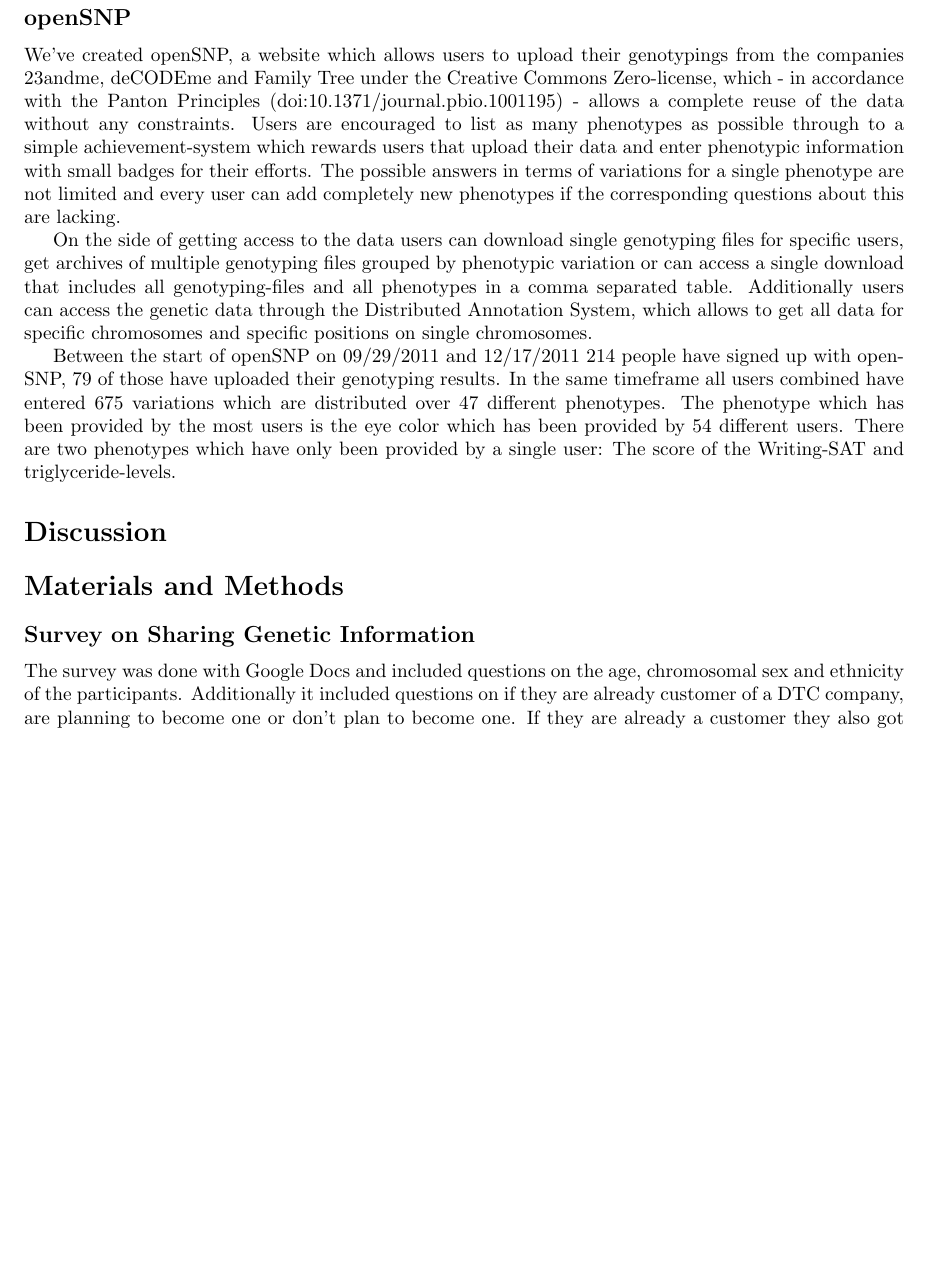
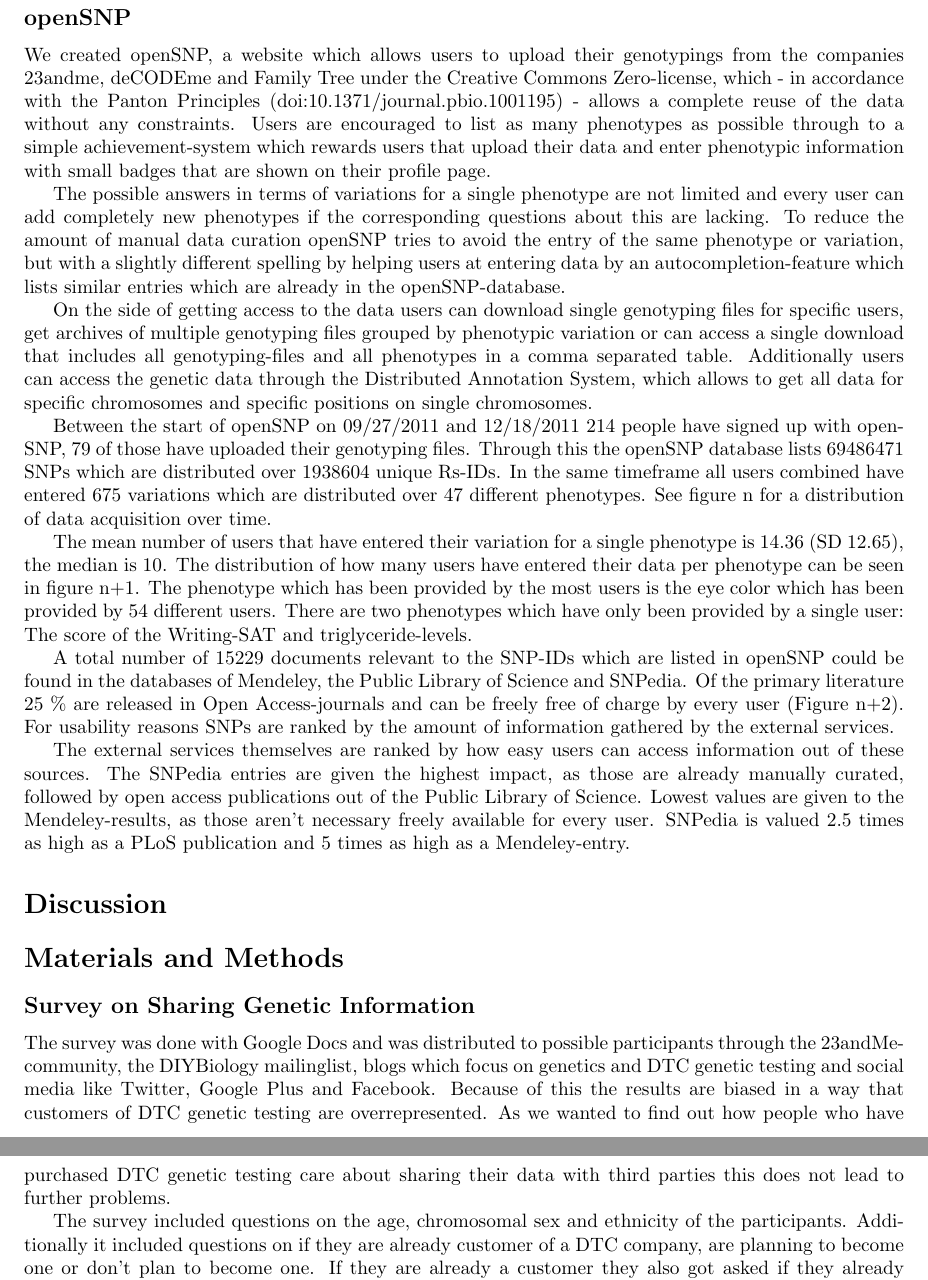
Before and after one commit to tolotos/opensnp_paper, a LaTeX document (paper_draft.tex): part of page 3 of 4 before the commit and two parts of pages 3 and 4 of 5 after it, the two joined at a grey line, cut so that both start at the same text, the shorter picture padded with empty space. Compiled offline with pdfLaTeX.

Commit message:
finished draft on introduction, methods and results

```diff
--- a/paper_draft.tex
+++ b/paper_draft.tex
@@ -120,11 +123,19 @@ Similarly those people who would share data with their DTC provider are more lik
 Those participants who are not planning to get genotyped are more likely to agree to not share their data, because they fear discrimination (mean difference = 1.52, SE = 0.322, p < 0.001), because they feel it is a breach of their privacy (mean difference = 1.871, SE = 0.324, p < 0.001), because they fear consequences for their family (mean difference = 1.146, SE = 0.32, p = 0.001) and because they fear personalized advertising (mean difference =  1.112, SE = 0.357, p = 0.006).
 
 \subsection*{openSNP}
-We've created openSNP, a website which allows users to upload their genotypings from the companies 23andme, deCODEme and Family Tree under the Creative Commons Zero-license, which - in accordance with the Panton Principles (doi:10.1371/journal.pbio.1001195) - allows a complete reuse of the data without any constraints. Users are encouraged to list as many phenotypes as possible through to a simple achievement-system which rewards users that upload their data and enter phenotypic information with small badges for their efforts. The possible answers in terms of variations for a single phenotype are not limited and every user can add completely new phenotypes if the corresponding questions about this are lacking.
+We created openSNP, a website which allows users to upload their genotypings from the companies 23andme, deCODEme and Family Tree under the Creative Commons Zero-license, which - in accordance with the Panton Principles (doi:10.1371/journal.pbio.1001195) - allows a complete reuse of the data without any constraints. Users are encouraged to list as many phenotypes as possible through to a simple achievement-system which rewards users that upload their data and enter phenotypic information with small badges that are shown on their profile page.
+
+The possible answers in terms of variations for a single phenotype are not limited and every user can add completely new phenotypes if the corresponding questions about this are lacking. To reduce the amount of manual data curation openSNP tries to avoid the entry of the same phenotype or variation, but with a slightly different spelling by helping users at entering data by an autocompletion-feature which lists similar entries which are already in the openSNP-database.
 
 On the side of getting access to the data users can download single genotyping files for specific users, get archives of multiple genotyping files grouped by phenotypic variation or can access a single download that includes all genotyping-files and all phenotypes in a comma separated table. Additionally users can access the genetic data through the Distributed Annotation System, which allows to get all data for specific chromosomes and specific positions on single chromosomes.
 
-Between the start of openSNP on 09/29/2011 and 12/17/2011 214 people have signed up with openSNP, 79 of those have uploaded their genotyping results. In the same timeframe all users combined have entered 675 variations which are distributed over 47 different phenotypes. The phenotype which has been provided by the most users is the eye color which has been provided by 54 different users. There are two phenotypes which have only been provided by a single user: The score of the Writing-SAT and triglyceride-levels.
+Between the start of openSNP on 09/27/2011 and 12/18/2011 214 people have signed up with openSNP, 79 of those have uploaded their genotyping files. Through this the openSNP database lists 69486471 SNPs which are distributed over 1938604 unique Rs-IDs. In the same timeframe all users combined have entered 675 variations which are distributed over 47 different phenotypes. See figure n for a distribution of data acquisition over time.
+
+The mean number of users that have entered their variation for a single phenotype is 14.36 (SD 12.65), the median is 10. The distribution of how many users have entered their data per phenotype can be seen in figure n+1. The phenotype which has been provided by the most users is the eye color which has been provided by 54 different users. There are two phenotypes which have only been provided by a single user: The score of the Writing-SAT and triglyceride-levels.
+
+A total number of 15229 documents relevant to the SNP-IDs which are listed in openSNP could be found in the databases of Mendeley, the Public Library of Science and SNPedia. Of the primary literature 25 \% are released in Open Access-journals and can be freely free of charge by every user (Figure n+2). For usability reasons SNPs are ranked by the amount of information gathered by the external services.
+
+The external services themselves are ranked by how easy users can access information out of these sources. The SNPedia entries are given the highest impact, as those are already manually curated, followed by open access publications out of the Public Library of Science. Lowest values are given to the Mendeley-results, as those aren't necessary freely available for every user. SNPedia is valued 2.5 times as high as a PLoS publication and 5 times as high as a Mendeley-entry.
 
 \section*{Discussion}
 
@@ -135,7 +146,9 @@ Between the start of openSNP on 09/29/2011 and 12/17/2011 214 people have signed
 % authors may use "Analysis"
 \section*{Materials and Methods}
 \subsection*{Survey on Sharing Genetic Information}
-The survey was done with Google Docs and included questions on the age, chromosomal sex and ethnicity of the participants. Additionally it included questions on if they are already customer of a DTC company, are planning to become one or don't plan to become one. If they are already a customer they also got asked if they already share their genetic and phenotypic data. All participants got asked if they would share their genetical or phenotypic information with their DTC company, possible answers were "Yes", "Yes, but only if they did not share my medical information with anybody else" and No".
+The survey was done with Google Docs and was distributed to possible participants through the 23andMe-community, the DIYBiology mailinglist, blogs which focus on genetics and DTC genetic testing and social media like Twitter, Google Plus and Facebook. Because of this the results are biased in a way that customers of DTC genetic testing are overrepresented. As we wanted to find out how people who have purchased DTC genetic testing care about sharing their data with third parties this does not lead to further problems.
+
+The survey included questions on the age, chromosomal sex and ethnicity of the participants. Additionally it included questions on if they are already customer of a DTC company, are planning to become one or don't plan to become one. If they are already a customer they also got asked if they already share their genetic and phenotypic data. All participants got asked if they would share their genetical or phenotypic information with their DTC company, possible answers were "Yes", "Yes, but only if they did not share my medical information with anybody else" and No".
 
 The survey also asked some scale-questions which measured how strong participants agree/disagree on different reasons to share or not to share their information with third parties. The scale went from 1 = strongly disagree over 3 = neutral to  5 = strongly agree. Motivations given to share data were "because you want to help scientists with their research", "because of possible personal benefits (e.g. getting treatments for a disease you have, possibility of new medication, etc.)", "because it may deliver advertising that is relevant to me" and "out of curiosity". Motivations given not to share data were "because advertisers could use the information for targeted campaigns", "because of possible negative consequences for closely related persons", "because of the breach of your privacy" and " because of the fear of discrimination (e.g. by the employer, the state, some insurance company)". Additionally participants had the possibility to give own reasons to share or not to share their data.
 
```
Also changed, not shown: paper_draft.tex (21 more changed lines).
